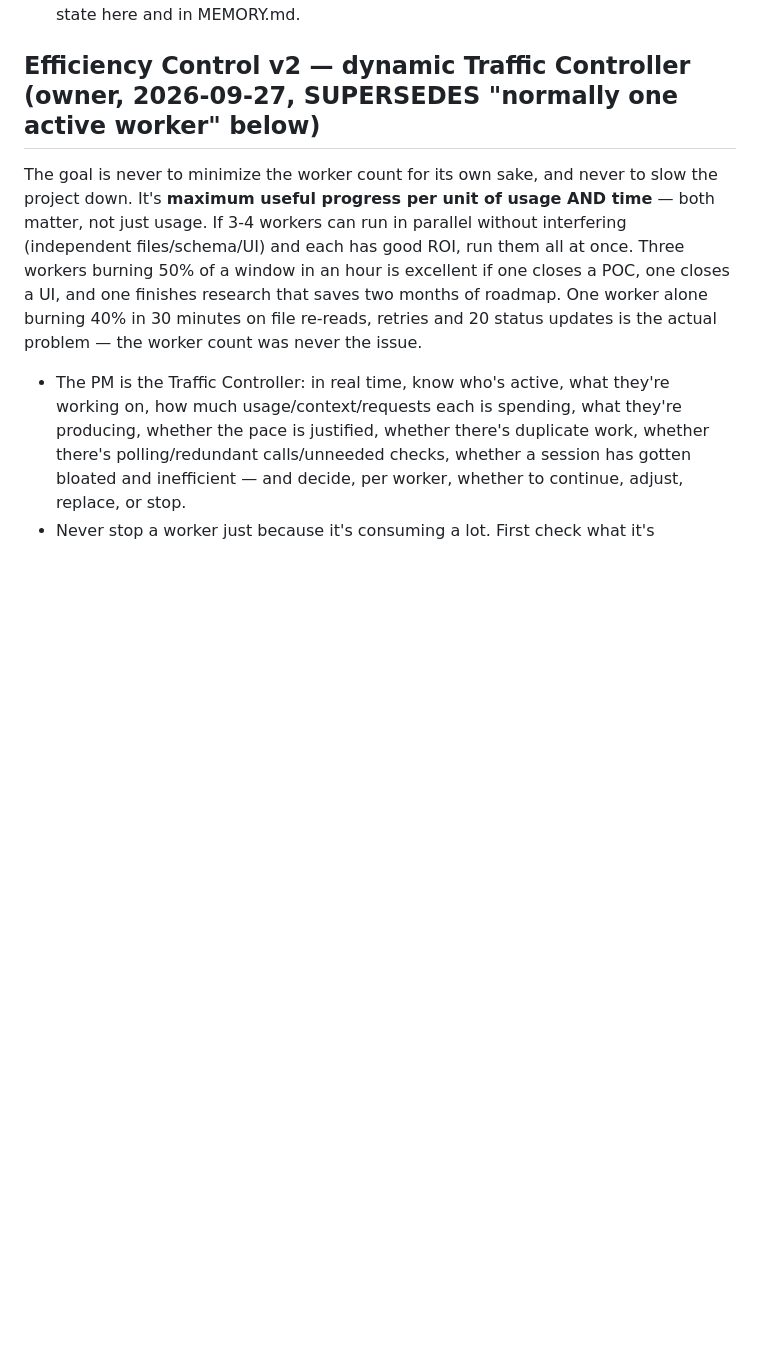
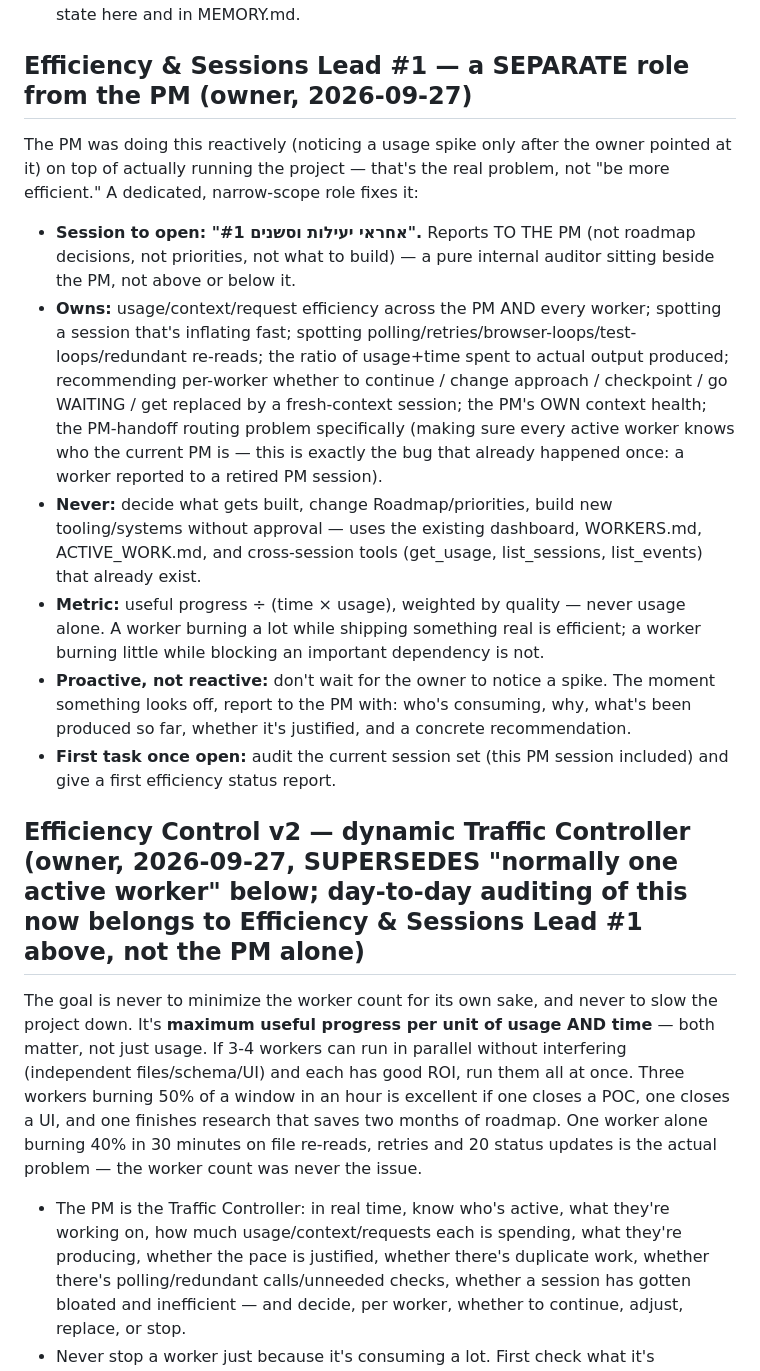
Before and after one commit to idan12333-collab/idananditay, a Markdown page: ACTIVE_WORK.md, the part around the change. GitHub-like rendering; blank space fills up the shorter version.

Commit message:
PM #2: create Efficiency & Sessions Lead role, separate from PM (owner-directed structural fix)

```diff
--- a/ACTIVE_WORK.md
+++ b/ACTIVE_WORK.md
@@ -57,7 +57,16 @@ Last updated: 2026-09-26 ~14:55 (PM). Git-verified corrections by Cloud Handoff
 6. Context: the PM checks each worker's context with get_usage before assigning work. At ≥70% no new large task. At ≥85% stop at a clean checkpoint and hand off to a fresh worker (handoff notes go here and in MEMORY.md).
 7. The PM hands itself off the same way: before it gets near its limit, it writes the full state here and in MEMORY.md.
 
-## Efficiency Control v2 — dynamic Traffic Controller (owner, 2026-09-27, SUPERSEDES "normally one active worker" below)
+## Efficiency & Sessions Lead #1 — a SEPARATE role from the PM (owner, 2026-09-27)
+The PM was doing this reactively (noticing a usage spike only after the owner pointed at it) on top of actually running the project — that's the real problem, not "be more efficient." A dedicated, narrow-scope role fixes it:
+- **Session to open: "אחראי יעילות וסשנים #1".** Reports TO THE PM (not roadmap decisions, not priorities, not what to build) — a pure internal auditor sitting beside the PM, not above or below it.
+- **Owns:** usage/context/request efficiency across the PM AND every worker; spotting a session that's inflating fast; spotting polling/retries/browser-loops/test-loops/redundant re-reads; the ratio of usage+time spent to actual output produced; recommending per-worker whether to continue / change approach / checkpoint / go WAITING / get replaced by a fresh-context session; the PM's OWN context health; the PM-handoff routing problem specifically (making sure every active worker knows who the current PM is — this is exactly the bug that already happened once: a worker reported to a retired PM session).
+- **Never:** decide what gets built, change Roadmap/priorities, build new tooling/systems without approval — uses the existing dashboard, WORKERS.md, ACTIVE_WORK.md, and cross-session tools (get_usage, list_sessions, list_events) that already exist.
+- **Metric:** useful progress ÷ (time × usage), weighted by quality — never usage alone. A worker burning a lot while shipping something real is efficient; a worker burning little while blocking an important dependency is not.
+- **Proactive, not reactive:** don't wait for the owner to notice a spike. The moment something looks off, report to the PM with: who's consuming, why, what's been produced so far, whether it's justified, and a concrete recommendation.
+- **First task once open:** audit the current session set (this PM session included) and give a first efficiency status report.
+
+## Efficiency Control v2 — dynamic Traffic Controller (owner, 2026-09-27, SUPERSEDES "normally one active worker" below; day-to-day auditing of this now belongs to Efficiency & Sessions Lead #1 above, not the PM alone)
 The goal is never to minimize the worker count for its own sake, and never to slow the project down. It's **maximum useful progress per unit of usage AND time** — both matter, not just usage. If 3-4 workers can run in parallel without interfering (independent files/schema/UI) and each has good ROI, run them all at once. Three workers burning 50% of a window in an hour is excellent if one closes a POC, one closes a UI, and one finishes research that saves two months of roadmap. One worker alone burning 40% in 30 minutes on file re-reads, retries and 20 status updates is the actual problem — the worker count was never the issue.
 - The PM is the Traffic Controller: in real time, know who's active, what they're working on, how much usage/context/requests each is spending, what they're producing, whether the pace is justified, whether there's duplicate work, whether there's polling/redundant calls/unneeded checks, whether a session has gotten bloated and inefficient — and decide, per worker, whether to continue, adjust, replace, or stop.
 - Never stop a worker just because it's consuming a lot. First check what it's achieving against that consumption. High-consumption-but-fast-and-closing-something-meaningful is efficient; high-consumption-from-polling/status-chatter/repeated-context-reads/browser-loops/redundant-checks is not. Tell the difference before acting.
```
Also changed, not shown: WORKERS.md (+5 -0 lines).
